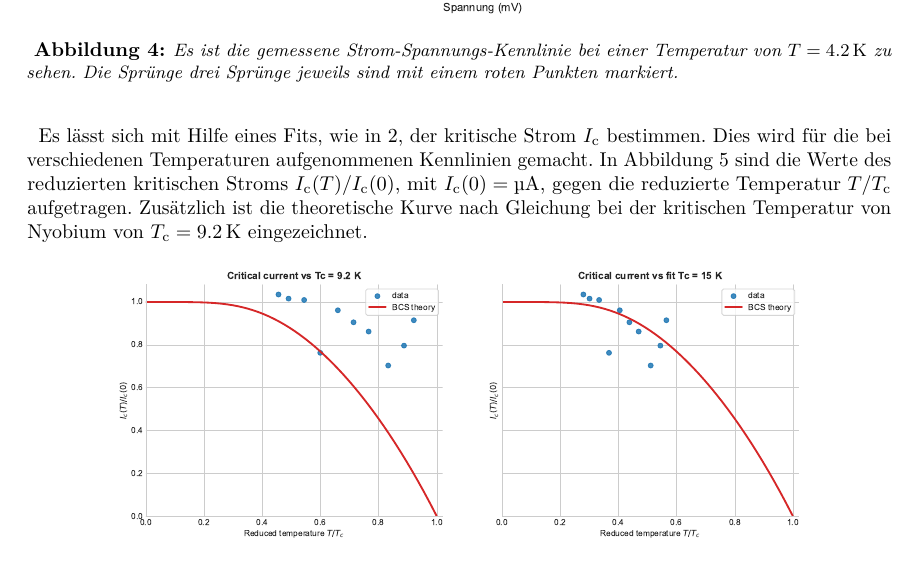
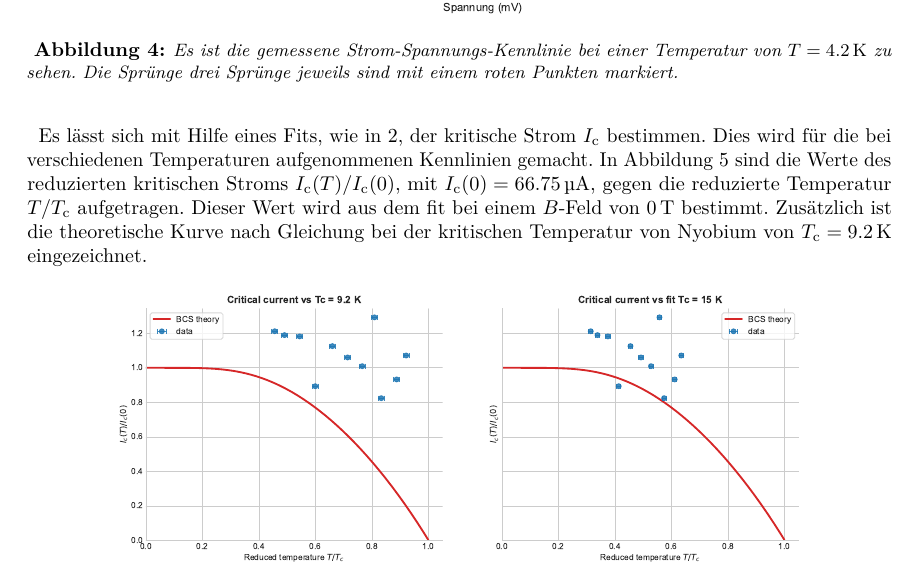
Before and after one commit to TheBlonde0ne/Josephson, a LaTeX document (main.tex, which reads Leonard/Temperatur.tex): part of page 13 of 18, cut so that both start at the same text. Compiled offline with pdfLaTeX.

Commit message:
Temperature error

```diff
--- a/Leonard/Temperatur.tex
+++ b/Leonard/Temperatur.tex
@@ -7,7 +7,7 @@ Um die Temperaturabhängikeit der Größen $I_\mathrm{c}$ und $T_\mathrm{c}$ zu
         \label{fig:IVT}
     \end{centering}
 \end{figure}
-Es lässt sich mit Hilfe eines Fits, wie in \ref{fig:b-dependence-fit}, der kritische Strom $I_\mathrm{c}$ bestimmen. Dies wird für die bei verschiedenen Temperaturen aufgenommenen Kennlinien gemacht. In Abbildung \ref{fig:IT} sind die Werte des reduzierten kritischen Stroms $I_\mathrm{c}(T)/I_{\mathrm{c}}(0)$, mit $I_{\mathrm{c}}(0) = \SI{}{\micro\ampere}$, gegen die reduzierte Temperatur $T/T_\mathrm{c}$ aufgetragen. Zusätzlich ist die theoretische Kurve nach Gleichung bei der kritischen Temperatur von Nyobium von $T_\mathrm{c} = \SI{9.2}{\kelvin}$ eingezeichnet.
+Es lässt sich mit Hilfe eines Fits, wie in \ref{fig:b-dependence-fit}, der kritische Strom $I_\mathrm{c}$ bestimmen. Dies wird für die bei verschiedenen Temperaturen aufgenommenen Kennlinien gemacht. In Abbildung \ref{fig:IT} sind die Werte des reduzierten kritischen Stroms $I_\mathrm{c}(T)/I_{\mathrm{c}}(0)$, mit $I_{\mathrm{c}}(0) = \SI{66.75}{\micro\ampere}$, gegen die reduzierte Temperatur $T/T_\mathrm{c}$ aufgetragen. Dieser Wert wird aus dem fit bei einem $B$-Feld von \SI{0}{\tesla} bestimmt. Zusätzlich ist die theoretische Kurve nach Gleichung bei der kritischen Temperatur von Nyobium von $T_\mathrm{c} = \SI{9.2}{\kelvin}$ eingezeichnet.
 \begin{figure}[H]
     \begin{centering}
         \includegraphics[width=0.8\linewidth]{Leonard/Plots/Ic.pdf}
```
Also changed, not shown: Leonard/Plots/Delta.pdf, Leonard/Plots/Ic.pdf, Leonard/Plots/example_curve.pdf, 2 other files.
